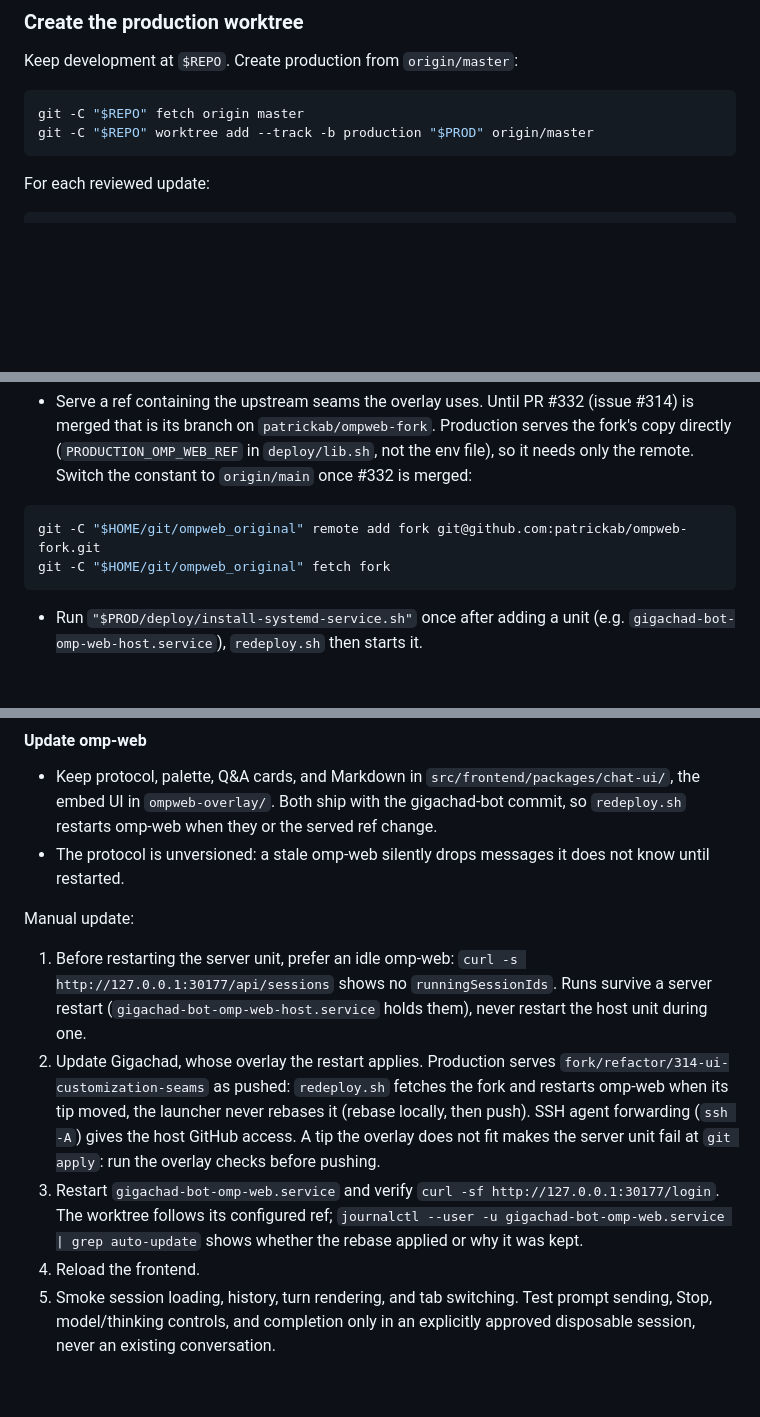
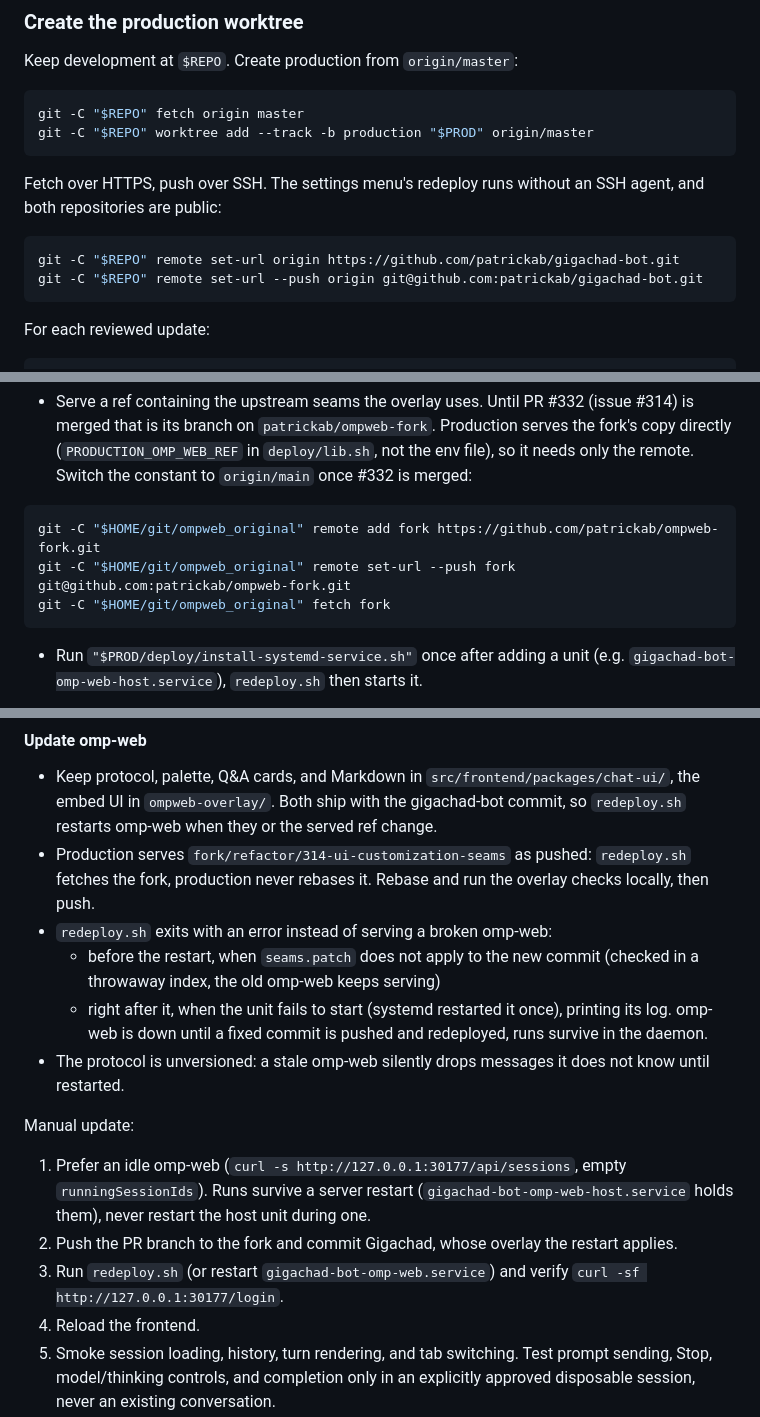
Before and after one commit to patrickab/gigachad-bot, a Markdown page: .docs/deployment.md, 3 parts joined by grey strips. Rendered like a GitHub page; blank space fills up the shorter version.

Commit message:
docs(deploy): omp-web production ref, redeploy guards, HTTPS fetch remotes

````diff
--- a/.docs/deployment.md
+++ b/.docs/deployment.md
@@ -54,6 +54,13 @@ Keep development at `$REPO`. Create production from `origin/master`:
 ```bash
 git -C "$REPO" fetch origin master
 git -C "$REPO" worktree add --track -b production "$PROD" origin/master
+```
+
+Fetch over HTTPS, push over SSH. The settings menu's redeploy runs without an SSH agent, and both repositories are public:
+
+```bash
+git -C "$REPO" remote set-url origin https://github.com/patrickab/gigachad-bot.git
+git -C "$REPO" remote set-url --push origin git@github.com:patrickab/gigachad-bot.git
 ```
 
 For each reviewed update:
@@ -229,7 +236,8 @@ git clone https://github.com/kahme247/ompweb.git "$HOME/git/ompweb_original"
   constant to `origin/main` once #332 is merged:
 
 ```bash
-git -C "$HOME/git/ompweb_original" remote add fork git@github.com:patrickab/ompweb-fork.git
+git -C "$HOME/git/ompweb_original" remote add fork https://github.com/patrickab/ompweb-fork.git
+git -C "$HOME/git/ompweb_original" remote set-url --push fork git@github.com:patrickab/ompweb-fork.git
 git -C "$HOME/git/ompweb_original" fetch fork
 ```
 
@@ -306,23 +314,25 @@ systemctl --user restart gigachad-bot.service
 - Keep protocol, palette, Q&A cards, and Markdown in `src/frontend/packages/chat-ui/`,
   the embed UI in `ompweb-overlay/`. Both ship with the gigachad-bot commit, so
   `redeploy.sh` restarts omp-web when they or the served ref change.
+- Production serves `fork/refactor/314-ui-customization-seams` as pushed: `redeploy.sh`
+  fetches the fork, production never rebases it.
+  Rebase and run the overlay checks locally, then push.
+- `redeploy.sh` exits with an error instead of serving a broken omp-web:
+  - before the restart, when `seams.patch` does not apply to the new commit
+    (checked in a throwaway index, the old omp-web keeps serving)
+  - right after it, when the unit fails to start (systemd restarted it once), printing its log.
+    omp-web is down until a fixed commit is pushed and redeployed, runs survive in the daemon.
 - The protocol is unversioned: a stale omp-web silently drops messages it does
   not know until restarted.
 
 Manual update:
 
-1. Before restarting the server unit, prefer an idle omp-web:
-   `curl -s http://127.0.0.1:30177/api/sessions` shows no `runningSessionIds`. Runs survive a server
-   restart (`gigachad-bot-omp-web-host.service` holds them), never restart the host unit during one.
-2. Update Gigachad, whose overlay the restart applies. Production serves
-   `fork/refactor/314-ui-customization-seams` as pushed: `redeploy.sh` fetches the fork and restarts
-   omp-web when its tip moved, the launcher never rebases it (rebase locally, then push). SSH agent
-   forwarding (`ssh -A`) gives the host GitHub access. A tip the overlay does not fit makes the server
-   unit fail at `git apply`: run the overlay checks before pushing.
-3. Restart `gigachad-bot-omp-web.service` and verify
-   `curl -sf http://127.0.0.1:30177/login`. The worktree follows its configured ref;
-   `journalctl --user -u gigachad-bot-omp-web.service | grep auto-update` shows
-   whether the rebase applied or why it was kept.
+1. Prefer an idle omp-web (`curl -s http://127.0.0.1:30177/api/sessions`, empty
+   `runningSessionIds`). Runs survive a server restart (`gigachad-bot-omp-web-host.service`
+   holds them), never restart the host unit during one.
+2. Push the PR branch to the fork and commit Gigachad, whose overlay the restart applies.
+3. Run `redeploy.sh` (or restart `gigachad-bot-omp-web.service`) and verify
+   `curl -sf http://127.0.0.1:30177/login`.
 4. Reload the frontend.
 5. Smoke session loading, history, turn rendering, and tab switching. Test prompt
    sending, Stop, model/thinking controls, and completion only in an explicitly
````
Also changed, not shown: .docs/architecture.md (+1 -1 lines).
